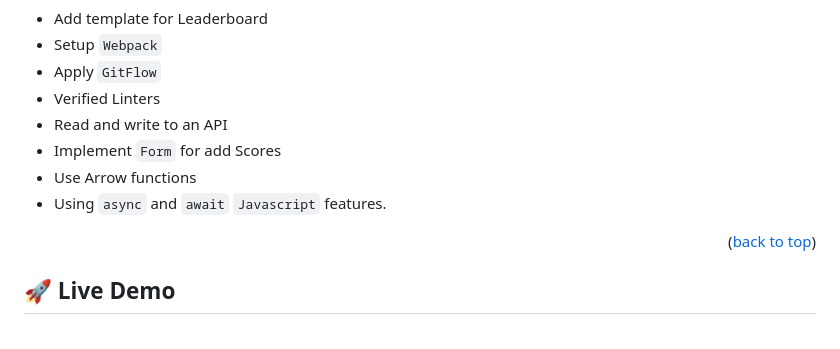
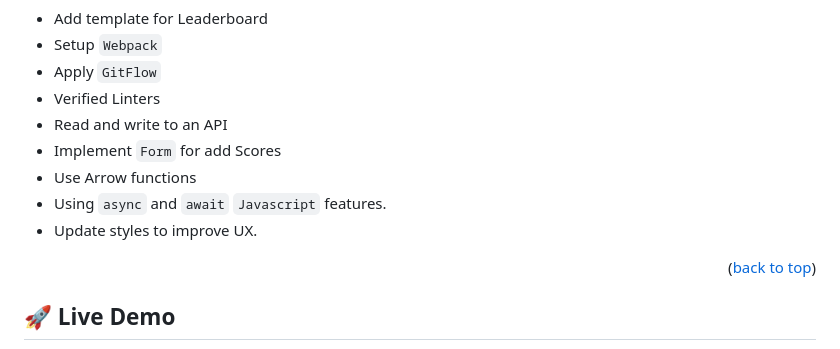
Before and after one commit to LarryIVC/Leaderboard, a Markdown page: README.md, the part around the change. GitHub-like rendering.

```diff
--- a/README.md
+++ b/README.md
@@ -63,6 +63,7 @@
 - Implement `Form` for add Scores
 - Use Arrow functions
 - Using `async` and `await` `Javascript` features.
+- Update styles to improve UX.
 
 <p align="right">(<a href="#readme-top">back to top</a>)</p>
 
```
